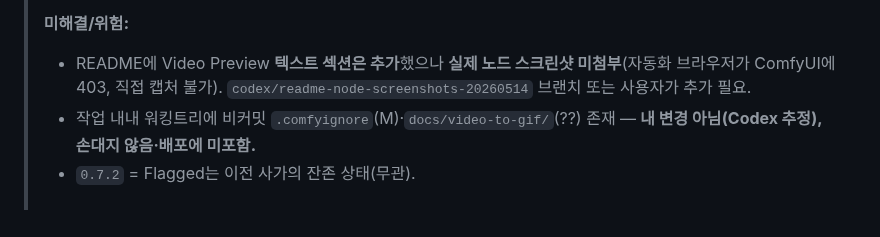
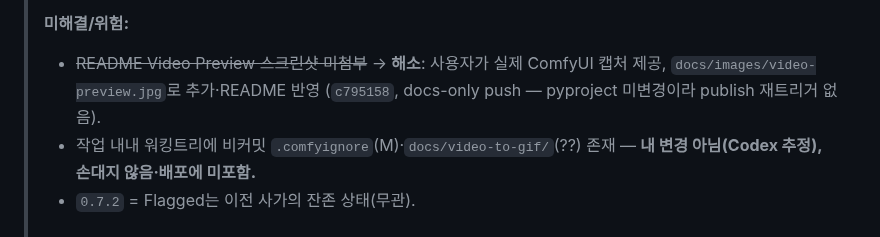
Before and after one commit to Deno2026/comfyui-deno-custom-nodes, a Markdown page: SESSION_HANDOFF.md, the part around the change. Rendered like a GitHub page.

Commit message:
SESSION_HANDOFF: Video Preview screenshot added (c795158), gap closed
Co-Authored-By: Claude Opus 4.7 <noreply@anthropic.com>

```diff
--- a/SESSION_HANDOFF.md
+++ b/SESSION_HANDOFF.md
@@ -28,9 +28,9 @@
 > 0.7.3처럼 Active 전망(스캔 결과는 다음 세션이 확인).
 >
 > **미해결/위험:**
-> - README에 Video Preview **텍스트 섹션은 추가**했으나 **실제 노드
->   스크린샷 미첨부**(자동화 브라우저가 ComfyUI에 403, 직접 캡처 불가).
->   `codex/readme-node-screenshots-20260514` 브랜치 또는 사용자가 추가 필요.
+> - ~~README Video Preview 스크린샷 미첨부~~ → **해소**: 사용자가 실제
+>   ComfyUI 캡처 제공, `docs/images/video-preview.jpg`로 추가·README 반영
+>   (`c795158`, docs-only push — pyproject 미변경이라 publish 재트리거 없음).
 > - 작업 내내 워킹트리에 비커밋 `.comfyignore`(M)·`docs/video-to-gif/`(??)
 >   존재 — **내 변경 아님(Codex 추정), 손대지 않음·배포에 미포함.**
 > - `0.7.2` = Flagged는 이전 사가의 잔존 상태(무관).
```
